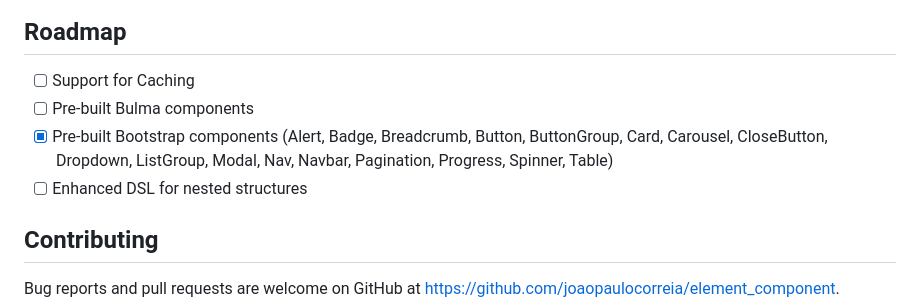
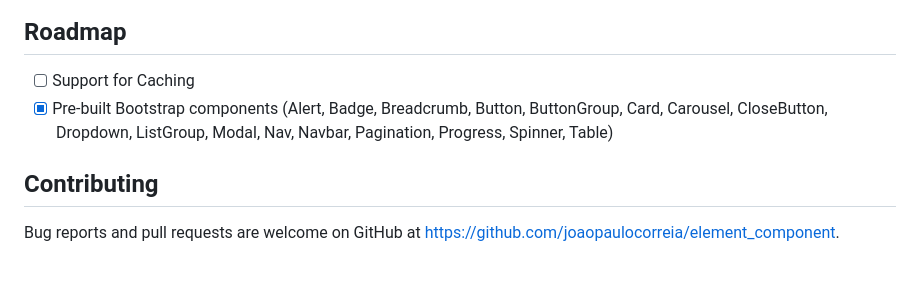
Before and after one commit to joaopaulocorreia/element_component, a Markdown page: README.md, the part around the change. GitHub-like rendering; blank space fills up the shorter version.

Commit message:
docs: remove Bulma and Enhanced DSL from roadmap

```diff
--- a/README.md
+++ b/README.md
@@ -505,9 +505,7 @@ Or push a version tag (e.g., `v0.6.0`) to trigger the automated release workflow
 ## Roadmap
 
 - [ ] Support for Caching
-- [ ] Pre-built Bulma components
 - [x] Pre-built Bootstrap components (Alert, Badge, Breadcrumb, Button, ButtonGroup, Card, Carousel, CloseButton, Dropdown, ListGroup, Modal, Nav, Navbar, Pagination, Progress, Spinner, Table)
-- [ ] Enhanced DSL for nested structures
 
 ## Contributing
 
```
